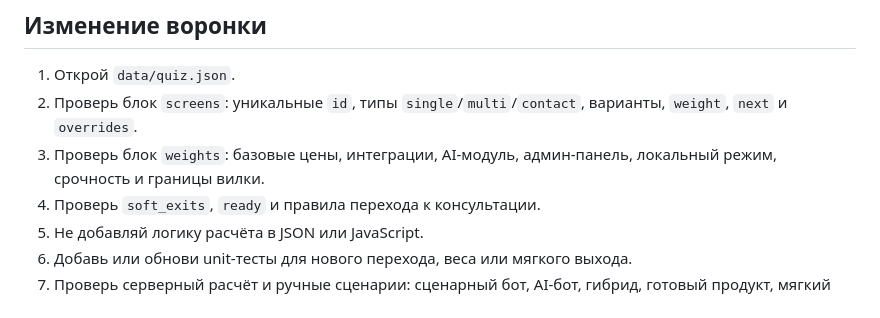
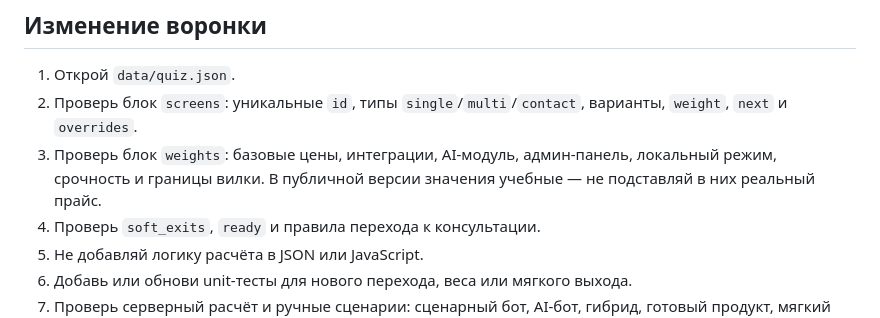
Before and after one commit to irin-dev/kp-calculator-v2, a Markdown page: skills/kp-calculator/SKILL.md, the part around the change. GitHub-like rendering.

```diff
--- a/skills/kp-calculator/SKILL.md
+++ b/skills/kp-calculator/SKILL.md
@@ -75,7 +75,7 @@ python -m pytest tests/test_calculator.py -q
 
 1. Открой `data/quiz.json`.
 2. Проверь блок `screens`: уникальные `id`, типы `single`/`multi`/`contact`, варианты, `weight`, `next` и `overrides`.
-3. Проверь блок `weights`: базовые цены, интеграции, AI-модуль, админ-панель, локальный режим, срочность и границы вилки.
+3. Проверь блок `weights`: базовые цены, интеграции, AI-модуль, админ-панель, локальный режим, срочность и границы вилки. В публичной версии значения учебные — не подставляй в них реальный прайс.
 4. Проверь `soft_exits`, `ready` и правила перехода к консультации.
 5. Не добавляй логику расчёта в JSON или JavaScript.
 6. Добавь или обнови unit-тесты для нового перехода, веса или мягкого выхода.
```
Also changed, not shown: README.md (+24 -11 lines), screenshots/kp-result-lg.png, screenshots/kp-v2-contact-pd.png (added), screenshots/kp-v2-kp-doc.png (added), screenshots/kp-v2-quiz.png (added), screenshots/kp-v2-result-hybrid.png, screenshots/kp-v2-soft-exit.png (added), 5 other files.
